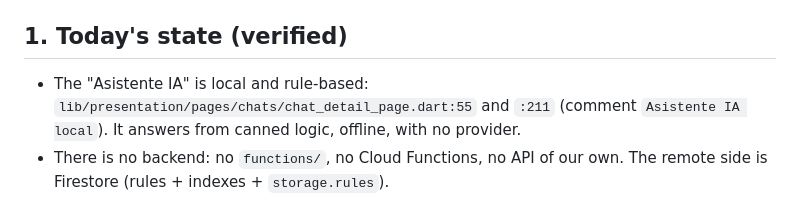
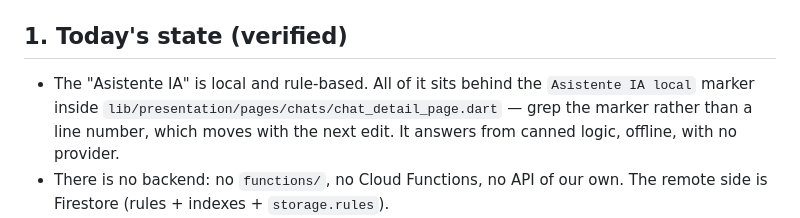
Before and after one commit to buendidev/TravelReady, a Markdown page: docs/handoff/ai-assistant-llm.md, the part around the change. Rendered like a GitHub page.

Commit message:
docs(handoff): anchor the assistant reference to a marker, not a line number
The spec cited `chat_detail_page.dart:55` and `:211` for the local assistant.
Hard line numbers rot with the next edit and would send an implementing agent to
the wrong place with no signal that it is wrong.

Replaced with the `Asistente IA local` marker to grep, plus a note saying why.

Finding `R3-line-anchors` from the native review of lineage
`review-380052ba1b4e9ea8`, advisory and non-blocking.

```diff
--- a/docs/handoff/ai-assistant-llm.md
+++ b/docs/handoff/ai-assistant-llm.md
@@ -5,10 +5,11 @@ Owner-originated feature. Provider decided by the owner: **NaN Builders**
 
 ## 1. Today's state (verified)
 
-- The "Asistente IA" is local and rule-based:
-  `lib/presentation/pages/chats/chat_detail_page.dart:55` and `:211`
-  (comment `Asistente IA local`). It answers from canned logic, offline, with no
-  provider.
+- The "Asistente IA" is local and rule-based. All of it sits behind the
+  `Asistente IA local` marker inside
+  `lib/presentation/pages/chats/chat_detail_page.dart` — grep the marker rather
+  than a line number, which moves with the next edit. It answers from canned
+  logic, offline, with no provider.
 - There is no backend: no `functions/`, no Cloud Functions, no API of our own.
   The remote side is Firestore (rules + indexes + `storage.rules`).
 - `.env` carries only `OPENWEATHER_API_KEY`, `GOOGLE_MAPS_API_KEY` and
```
